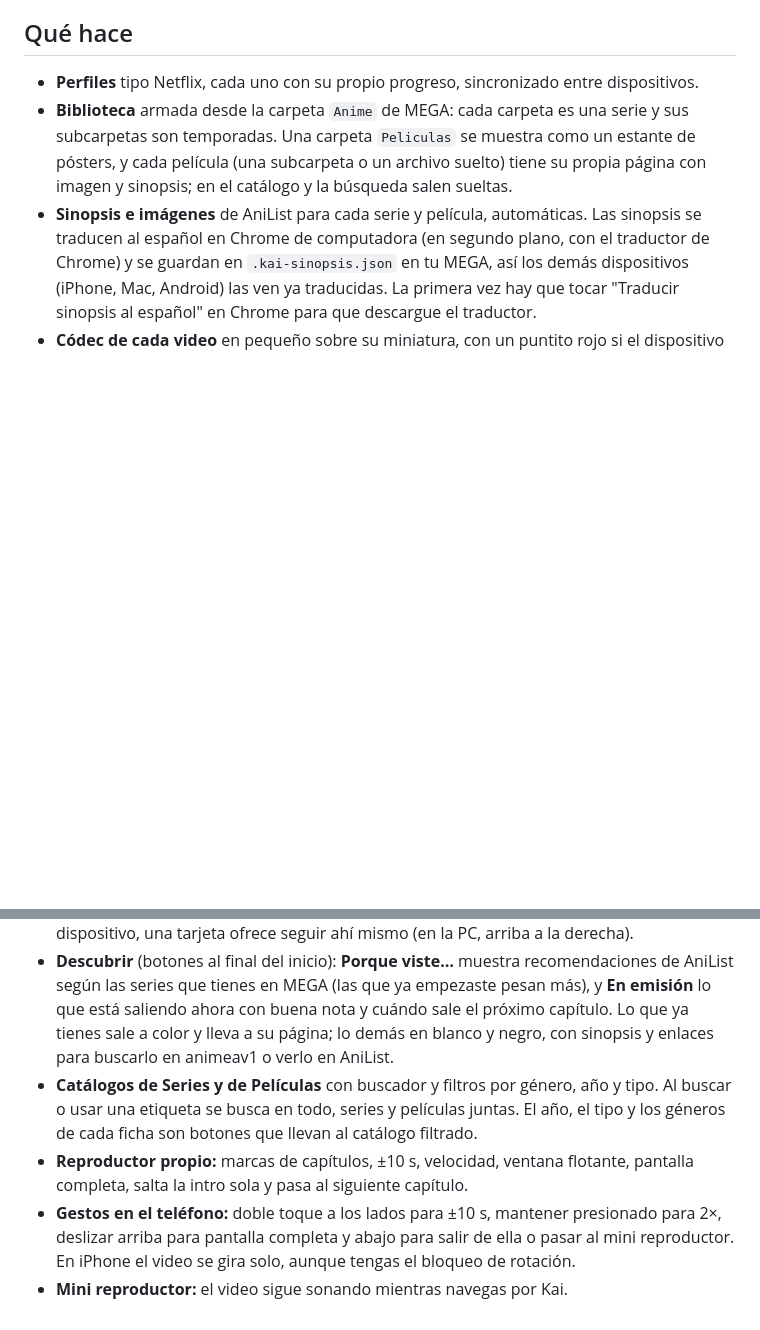
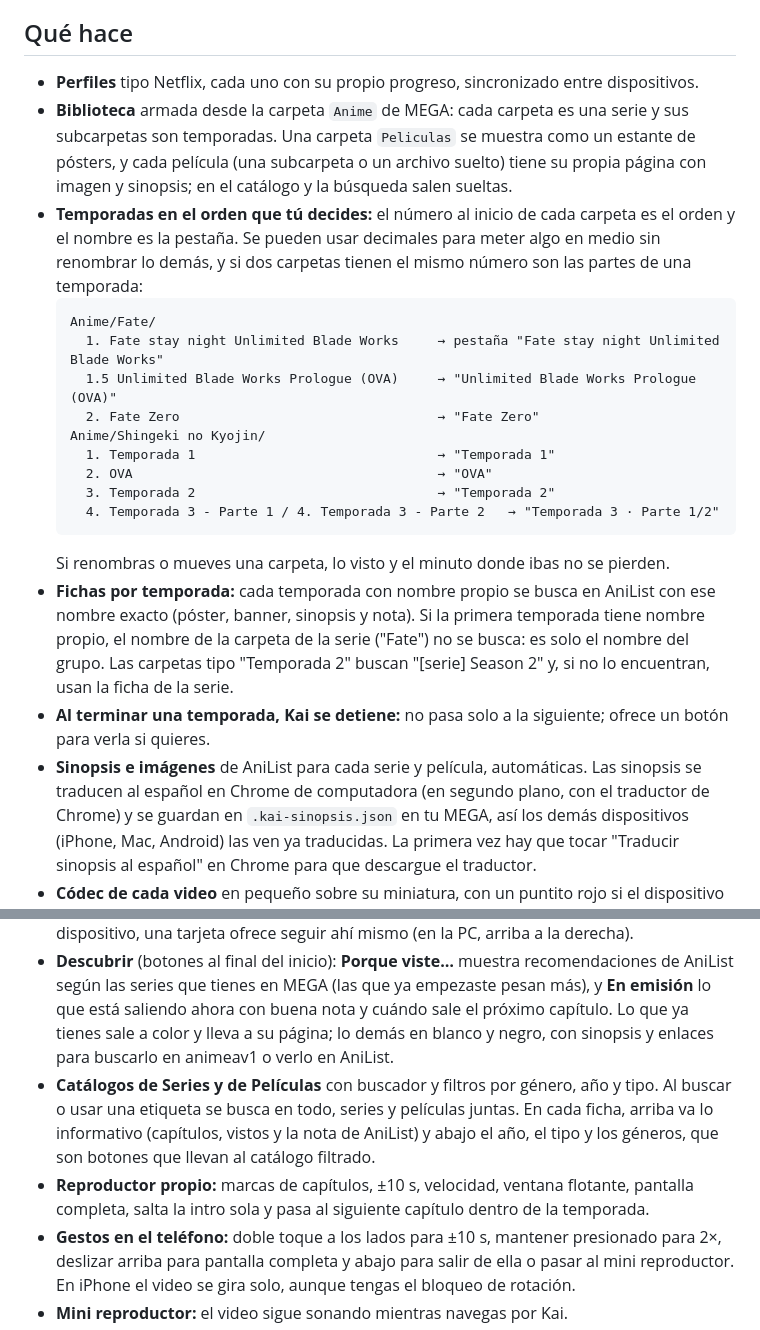
Before and after one commit to alexmusus/Kai, a Markdown page: README.md, 2 parts joined by grey strips. GitHub-like rendering; blank space fills up the shorter version.

Commit message:
README: cómo nombrar las carpetas de temporadas, OVAs y partes

````diff
--- a/README.md
+++ b/README.md
@@ -6,14 +6,29 @@ Reproductor web para ver las series y películas de anime guardadas en una cuent
 
 - **Perfiles** tipo Netflix, cada uno con su propio progreso, sincronizado entre dispositivos.
 - **Biblioteca** armada desde la carpeta `Anime` de MEGA: cada carpeta es una serie y sus subcarpetas son temporadas. Una carpeta `Peliculas` se muestra como un estante de pósters, y cada película (una subcarpeta o un archivo suelto) tiene su propia página con imagen y sinopsis; en el catálogo y la búsqueda salen sueltas.
+- **Temporadas en el orden que tú decides:** el número al inicio de cada carpeta es el orden y el nombre es la pestaña. Se pueden usar decimales para meter algo en medio sin renombrar lo demás, y si dos carpetas tienen el mismo número son las partes de una temporada:
+  ```
+  Anime/Fate/
+    1. Fate stay night Unlimited Blade Works     → pestaña "Fate stay night Unlimited Blade Works"
+    1.5 Unlimited Blade Works Prologue (OVA)     → "Unlimited Blade Works Prologue (OVA)"
+    2. Fate Zero                                 → "Fate Zero"
+  Anime/Shingeki no Kyojin/
+    1. Temporada 1                               → "Temporada 1"
+    2. OVA                                       → "OVA"
+    3. Temporada 2                               → "Temporada 2"
+    4. Temporada 3 - Parte 1 / 4. Temporada 3 - Parte 2   → "Temporada 3 · Parte 1/2"
+  ```
+  Si renombras o mueves una carpeta, lo visto y el minuto donde ibas no se pierden.
+- **Fichas por temporada:** cada temporada con nombre propio se busca en AniList con ese nombre exacto (póster, banner, sinopsis y nota). Si la primera temporada tiene nombre propio, el nombre de la carpeta de la serie ("Fate") no se busca: es solo el nombre del grupo. Las carpetas tipo "Temporada 2" buscan "[serie] Season 2" y, si no lo encuentran, usan la ficha de la serie.
+- **Al terminar una temporada, Kai se detiene:** no pasa solo a la siguiente; ofrece un botón para verla si quieres.
 - **Sinopsis e imágenes** de AniList para cada serie y película, automáticas. Las sinopsis se traducen al español en Chrome de computadora (en segundo plano, con el traductor de Chrome) y se guardan en `.kai-sinopsis.json` en tu MEGA, así los demás dispositivos (iPhone, Mac, Android) las ven ya traducidas. La primera vez hay que tocar "Traducir sinopsis al español" en Chrome para que descargue el traductor.
 - **Códec de cada video** en pequeño sobre su miniatura, con un puntito rojo si el dispositivo donde estás no lo puede reproducir (por ejemplo AV1 en un iPad M2).
 - **Inicio** con las 10 series agregadas más recientemente, una fila de **Películas**, lo marcado para **Más tarde** y búsqueda rápida (la lupa). El botón de inicio está en todas las páginas.
 - **Seguir en otro dispositivo:** si dejaste algo a medias en otro dispositivo, el inicio ofrece seguir en ese mismo segundo.
 - **Inicio:** Continuar viendo (los 3 más recientes) y Más tarde en horizontal, y las filas **Series** y **Películas** en pósters, cada una con su botón **Ver catálogo**. Si empezaste algo en otro dispositivo, una tarjeta ofrece seguir ahí mismo (en la PC, arriba a la derecha).
 - **Descubrir** (botones al final del inicio): **Porque viste…** muestra recomendaciones de AniList según las series que tienes en MEGA (las que ya empezaste pesan más), y **En emisión** lo que está saliendo ahora con buena nota y cuándo sale el próximo capítulo. Lo que ya tienes sale a color y lleva a su página; lo demás en blanco y negro, con sinopsis y enlaces para buscarlo en animeav1 o verlo en AniList.
-- **Catálogos de Series y de Películas** con buscador y filtros por género, año y tipo. Al buscar o usar una etiqueta se busca en todo, series y películas juntas. El año, el tipo y los géneros de cada ficha son botones que llevan al catálogo filtrado.
-- **Reproductor propio:** marcas de capítulos, ±10 s, velocidad, ventana flotante, pantalla completa, salta la intro sola y pasa al siguiente capítulo.
+- **Catálogos de Series y de Películas** con buscador y filtros por género, año y tipo. Al buscar o usar una etiqueta se busca en todo, series y películas juntas. En cada ficha, arriba va lo informativo (capítulos, vistos y la nota de AniList) y abajo el año, el tipo y los géneros, que son botones que llevan al catálogo filtrado.
+- **Reproductor propio:** marcas de capítulos, ±10 s, velocidad, ventana flotante, pantalla completa, salta la intro sola y pasa al siguiente capítulo dentro de la temporada.
 - **Gestos en el teléfono:** doble toque a los lados para ±10 s, mantener presionado para 2×, deslizar arriba para pantalla completa y abajo para salir de ella o pasar al mini reproductor. En iPhone el video se gira solo, aunque tengas el bloqueo de rotación.
 - **Mini reproductor:** el video sigue sonando mientras navegas por Kai.
 - **Rápido:** lo ya visto queda en memoria (retroceder no gasta cuota de MEGA) y prepara el inicio del siguiente capítulo.
````
